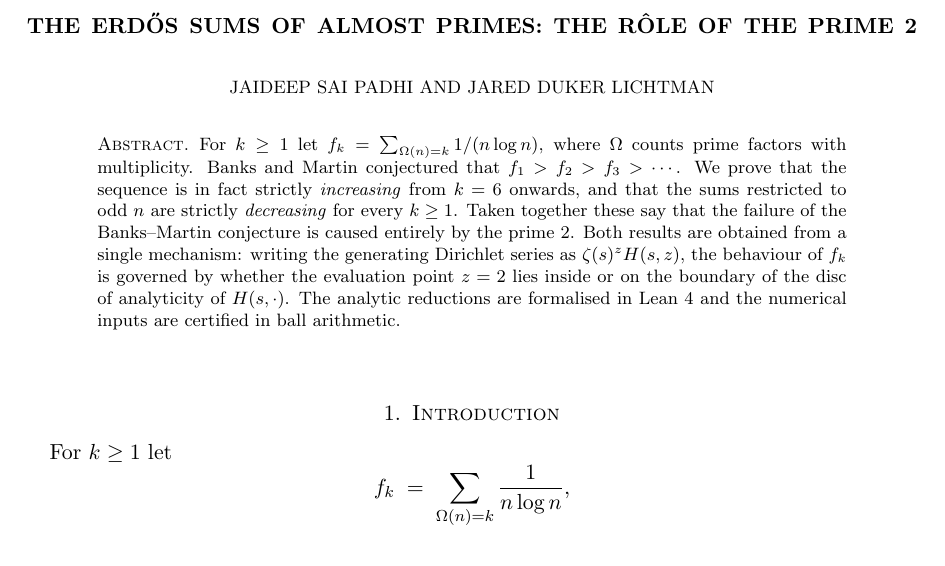
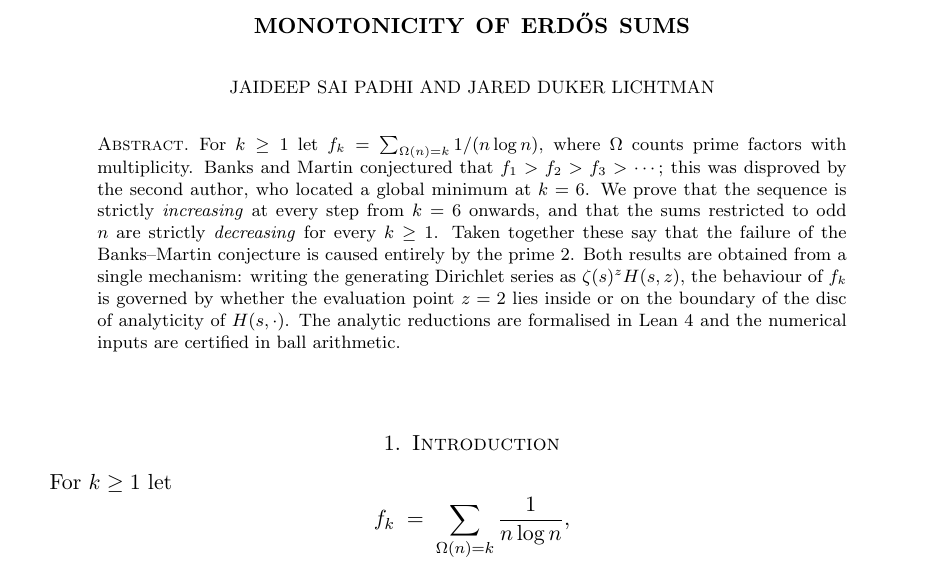
Before and after one commit to jaideepsaipadhi/erdos-sums-almost-primes, a LaTeX paper (paper/proof.tex): part of page 1 of 12, cut at the place of the change. Compiled offline with pdfLaTeX.

Commit message:
paper: title to 'Monotonicity of Erdos sums'; abstract credits the 2019 disproof

```diff
--- a/paper/proof.tex
+++ b/paper/proof.tex
@@ -28,7 +28,7 @@
 
 \begin{document}
 
-\title{The Erd\H{o}s sums of almost primes: the r\^ole of the prime 2}
+\title{Monotonicity of Erd\H{o}s sums}
 
 \author{Jaideep Sai Padhi}
 \author{Jared Duker Lichtman}
@@ -38,8 +38,10 @@
 \begin{abstract}
 For $k \ge 1$ let $f_k = \sum_{\Om(n) = k} 1/(n \log n)$, where $\Om$ counts
 prime factors with multiplicity. Banks and Martin conjectured that
-$f_1 > f_2 > f_3 > \cdots$. We prove that the sequence is in fact strictly
-\emph{increasing} from $k = 6$ onwards, and that the sums restricted to odd $n$
+$f_1 > f_2 > f_3 > \cdots$; this was disproved by the second author, who
+located a global minimum at $k = 6$. We prove that the sequence is strictly
+\emph{increasing} at every step from $k = 6$ onwards, and that the sums
+restricted to odd $n$
 are strictly \emph{decreasing} for every $k \ge 1$. Taken together these say
 that the failure of the Banks--Martin conjecture is caused entirely by the
 prime $2$. Both results are obtained from a single mechanism: writing the
```
Also changed, not shown: paper/proof.pdf.
